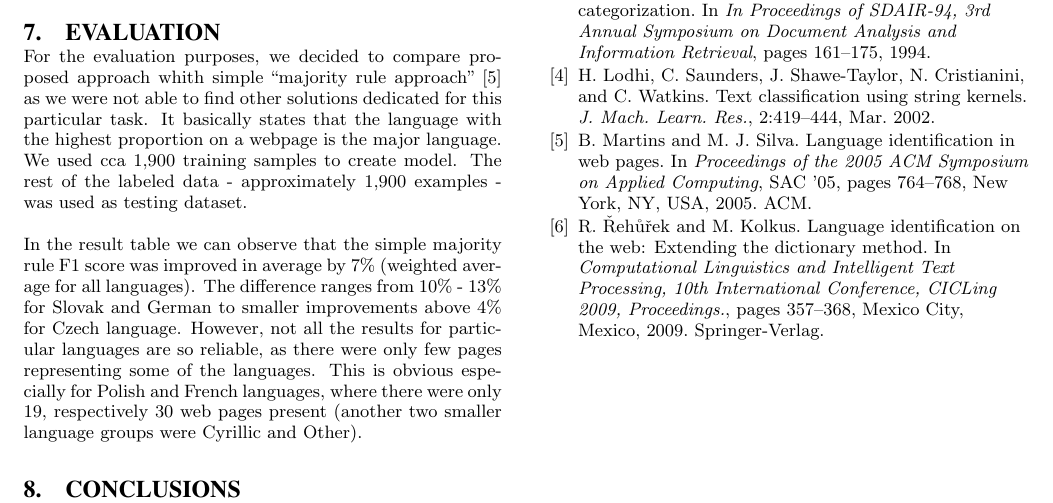
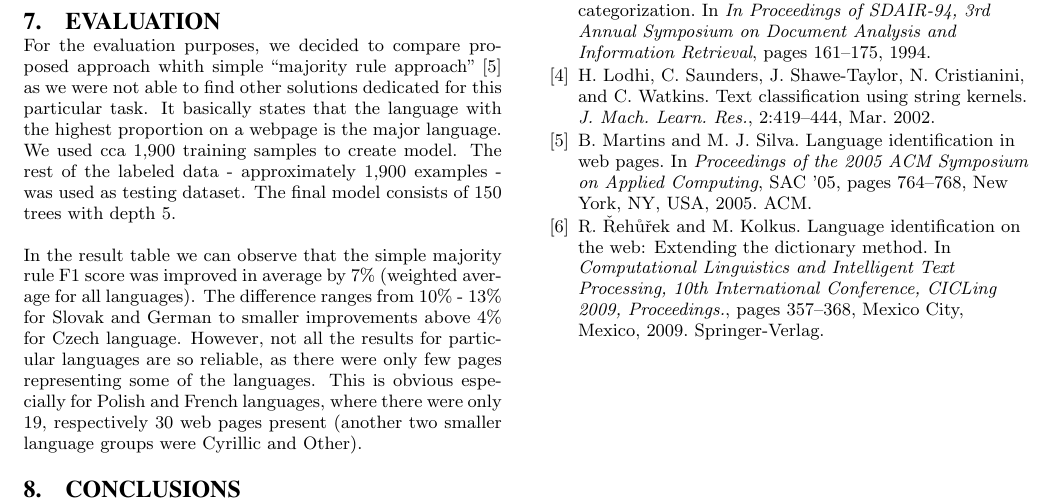
Before and after one commit to xhresko/majorlang_paper, a LaTeX paper (major_lang_paper.tex): part of page 4 of 4, cut so that both start at the same text. Compiled offline with pdfLaTeX.

Commit message:
Parameters of trees

```diff
--- a/major_lang_paper.tex
+++ b/major_lang_paper.tex
@@ -346,6 +347,7 @@ TODO
  not able to find other solutions dedicated for this particular task. It basically states that the language with the highest proportion on a webpage
  is the major language. We used cca 1,900 training samples to create model.
  The rest of the labeled data - approximately 1,900 examples - was used as testing dataset.
+ The final model consists of 150 trees with depth 5.
 
 
 % \begin{table}[]
```
Also changed, not shown: major_lang_paper.tex (1 more changed lines).
